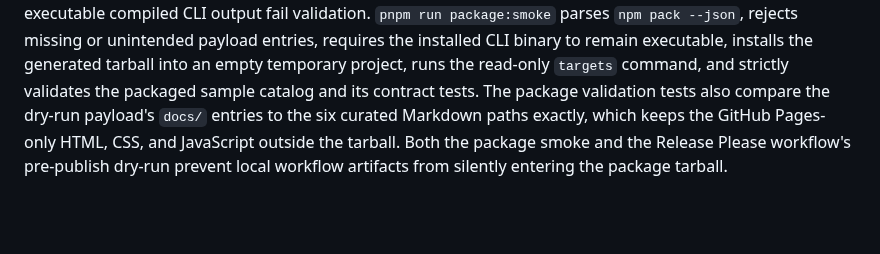
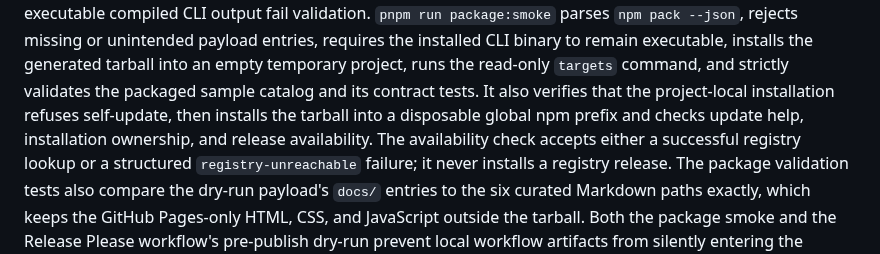
Before and after one commit to calvinnwq/skill-suitcase, a Markdown page: docs/release-readiness.md, the part around the change. Drawn GitHub-style; blank space fills up the shorter version.

```diff
--- a/docs/release-readiness.md
+++ b/docs/release-readiness.md
@@ -92,6 +92,8 @@ The sample catalog's explicitly curated contract test is part of the public fixt
 `prepack` remains routed through `package:prepare` so every supported npm pack or publish removes stale `dist` output, rebuilds the CLI, verifies its shebang and executable mode, and records hashes for `package.json`, `pnpm-lock.yaml`, `tsconfig.json`, source files, and compiled output in the ignored `dist/.package-build.json` manifest.
 `package:validate` is the non-rebuilding recheck of that manifest, so changed compiler configuration or dependency inputs and missing, additional, stale, changed, or non-executable compiled CLI output fail validation.
 `pnpm run package:smoke` parses `npm pack --json`, rejects missing or unintended payload entries, requires the installed CLI binary to remain executable, installs the generated tarball into an empty temporary project, runs the read-only `targets` command, and strictly validates the packaged sample catalog and its contract tests.
+It also verifies that the project-local installation refuses self-update, then installs the tarball into a disposable global npm prefix and checks update help, installation ownership, and release availability.
+The availability check accepts either a successful registry lookup or a structured `registry-unreachable` failure; it never installs a registry release.
 The package validation tests also compare the dry-run payload's `docs/` entries
 to the six curated Markdown paths exactly, which keeps the GitHub Pages-only
 HTML, CSS, and JavaScript outside the tarball.
```
Also changed, not shown: docs/command-reference.md (+2 -1 lines), skills/skill-suitcase/SKILL.md (+1 -3 lines).
